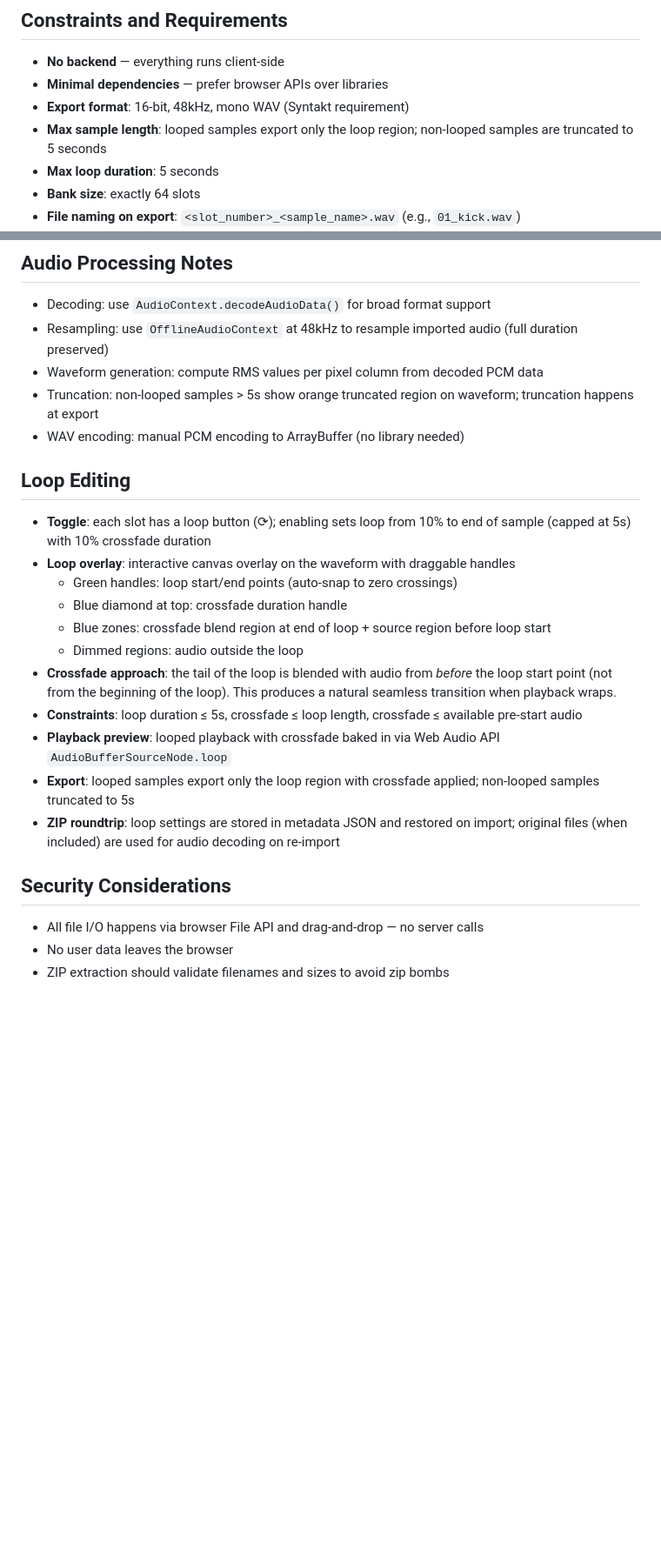
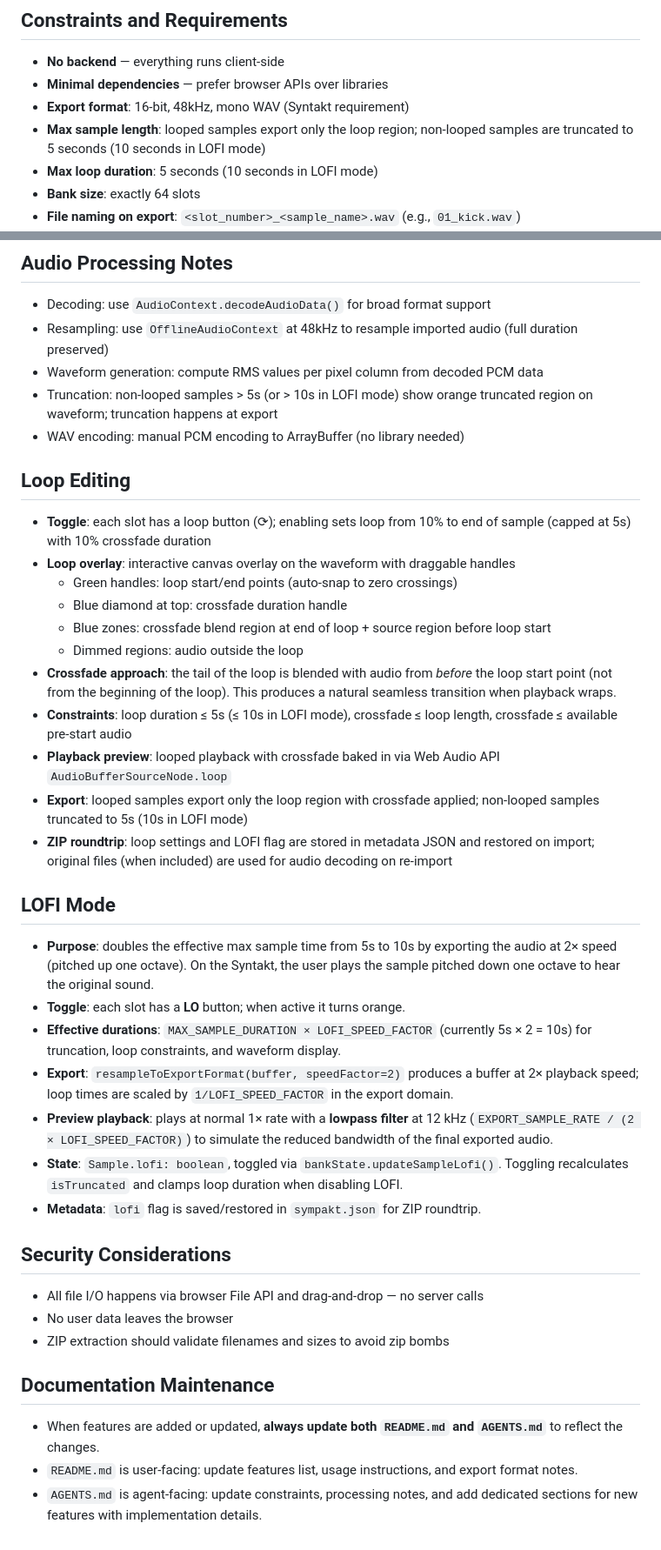
Before and after one commit to sinedied/sympakt, a Markdown page: AGENTS.md, 2 parts joined by grey strips. Shown at 87% size. GitHub-like rendering; blank space fills up the shorter version.

```diff
--- a/AGENTS.md
+++ b/AGENTS.md
@@ -49,8 +49,8 @@ src/
 - **No backend** — everything runs client-side
 - **Minimal dependencies** — prefer browser APIs over libraries
 - **Export format**: 16-bit, 48kHz, mono WAV (Syntakt requirement)
-- **Max sample length**: looped samples export only the loop region; non-looped samples are truncated to 5 seconds
-- **Max loop duration**: 5 seconds
+- **Max sample length**: looped samples export only the loop region; non-looped samples are truncated to 5 seconds (10 seconds in LOFI mode)
+- **Max loop duration**: 5 seconds (10 seconds in LOFI mode)
 - **Bank size**: exactly 64 slots
 - **File naming on export**: `<slot_number>_<sample_name>.wav` (e.g., `01_kick.wav`)
 - **Metadata**: JSON file included in exported ZIP with original filenames, sample options, loop settings, and structure
@@ -93,7 +93,7 @@ npm run preview
 - Decoding: use `AudioContext.decodeAudioData()` for broad format support
 - Resampling: use `OfflineAudioContext` at 48kHz to resample imported audio (full duration preserved)
 - Waveform generation: compute RMS values per pixel column from decoded PCM data
-- Truncation: non-looped samples > 5s show orange truncated region on waveform; truncation happens at export
+- Truncation: non-looped samples > 5s (or > 10s in LOFI mode) show orange truncated region on waveform; truncation happens at export
 - WAV encoding: manual PCM encoding to ArrayBuffer (no library needed)
 
 ## Loop Editing
@@ -105,13 +105,29 @@ npm run preview
   - Blue zones: crossfade blend region at end of loop + source region before loop start
   - Dimmed regions: audio outside the loop
 - **Crossfade approach**: the tail of the loop is blended with audio from *before* the loop start point (not from the beginning of the loop). This produces a natural seamless transition when playback wraps.
-- **Constraints**: loop duration ≤ 5s, crossfade ≤ loop length, crossfade ≤ available pre-start audio
+- **Constraints**: loop duration ≤ 5s (≤ 10s in LOFI mode), crossfade ≤ loop length, crossfade ≤ available pre-start audio
 - **Playback preview**: looped playback with crossfade baked in via Web Audio API `AudioBufferSourceNode.loop`
-- **Export**: looped samples export only the loop region with crossfade applied; non-looped samples truncated to 5s
-- **ZIP roundtrip**: loop settings are stored in metadata JSON and restored on import; original files (when included) are used for audio decoding on re-import
+- **Export**: looped samples export only the loop region with crossfade applied; non-looped samples truncated to 5s (10s in LOFI mode)
+- **ZIP roundtrip**: loop settings and LOFI flag are stored in metadata JSON and restored on import; original files (when included) are used for audio decoding on re-import
+
+## LOFI Mode
+
+- **Purpose**: doubles the effective max sample time from 5s to 10s by exporting the audio at 2× speed (pitched up one octave). On the Syntakt, the user plays the sample pitched down one octave to hear the original sound.
+- **Toggle**: each slot has a **LO** button; when active it turns orange.
+- **Effective durations**: `MAX_SAMPLE_DURATION × LOFI_SPEED_FACTOR` (currently 5s × 2 = 10s) for truncation, loop constraints, and waveform display.
+- **Export**: `resampleToExportFormat(buffer, speedFactor=2)` produces a buffer at 2× playback speed; loop times are scaled by `1/LOFI_SPEED_FACTOR` in the export domain.
+- **Preview playback**: plays at normal 1× rate with a **lowpass filter** at 12 kHz (`EXPORT_SAMPLE_RATE / (2 × LOFI_SPEED_FACTOR)`) to simulate the reduced bandwidth of the final exported audio.
+- **State**: `Sample.lofi: boolean`, toggled via `bankState.updateSampleLofi()`. Toggling recalculates `isTruncated` and clamps loop duration when disabling LOFI.
+- **Metadata**: `lofi` flag is saved/restored in `sympakt.json` for ZIP roundtrip.
 
 ## Security Considerations
 
 - All file I/O happens via browser File API and drag-and-drop — no server calls
 - No user data leaves the browser
 - ZIP extraction should validate filenames and sizes to avoid zip bombs
+
+## Documentation Maintenance
+
+- When features are added or updated, **always update both `README.md` and `AGENTS.md`** to reflect the changes.
+- `README.md` is user-facing: update features list, usage instructions, and export format notes.
+- `AGENTS.md` is agent-facing: update constraints, processing notes, and add dedicated sections for new features with implementation details.
```
Also changed, not shown: README.md (+4 -2 lines).
